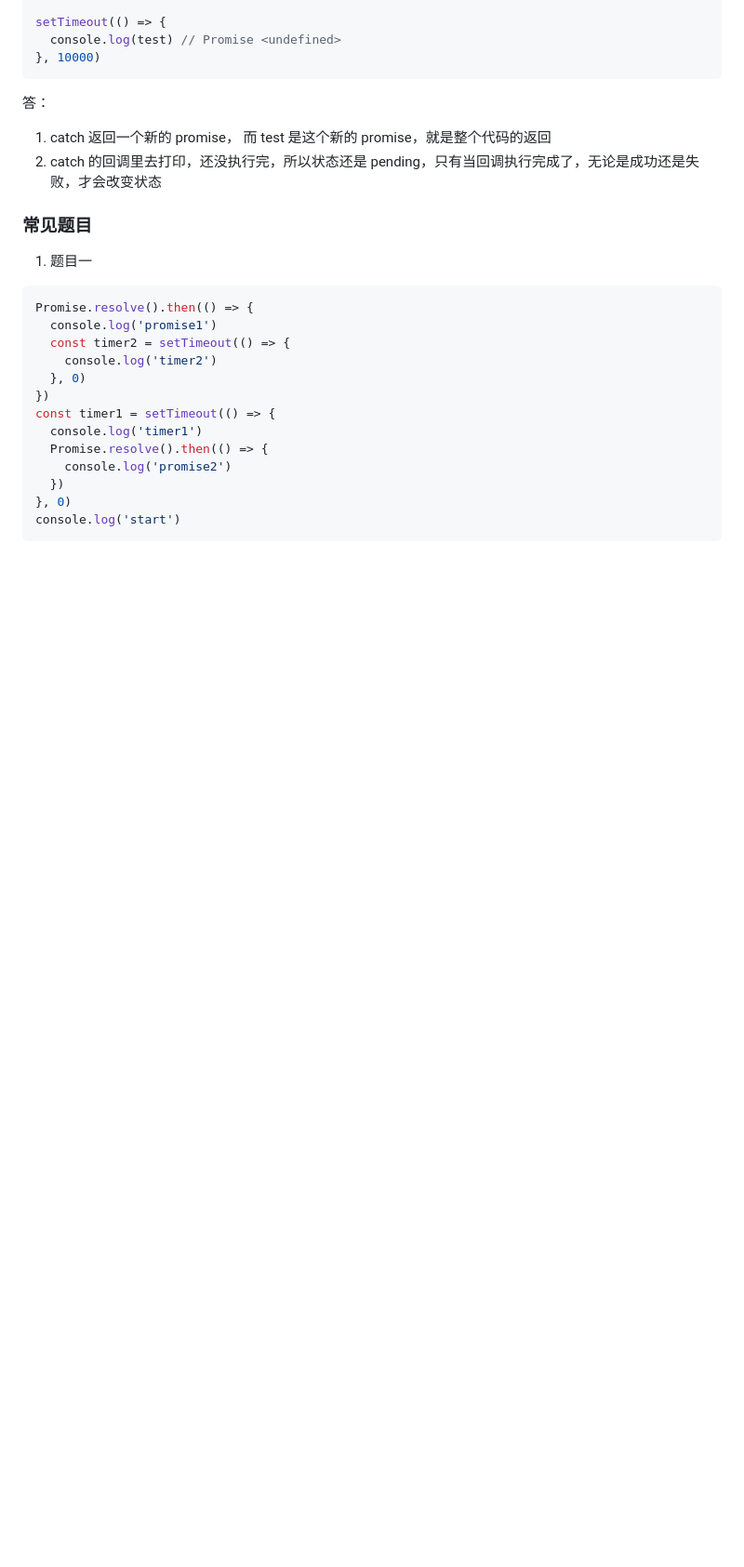
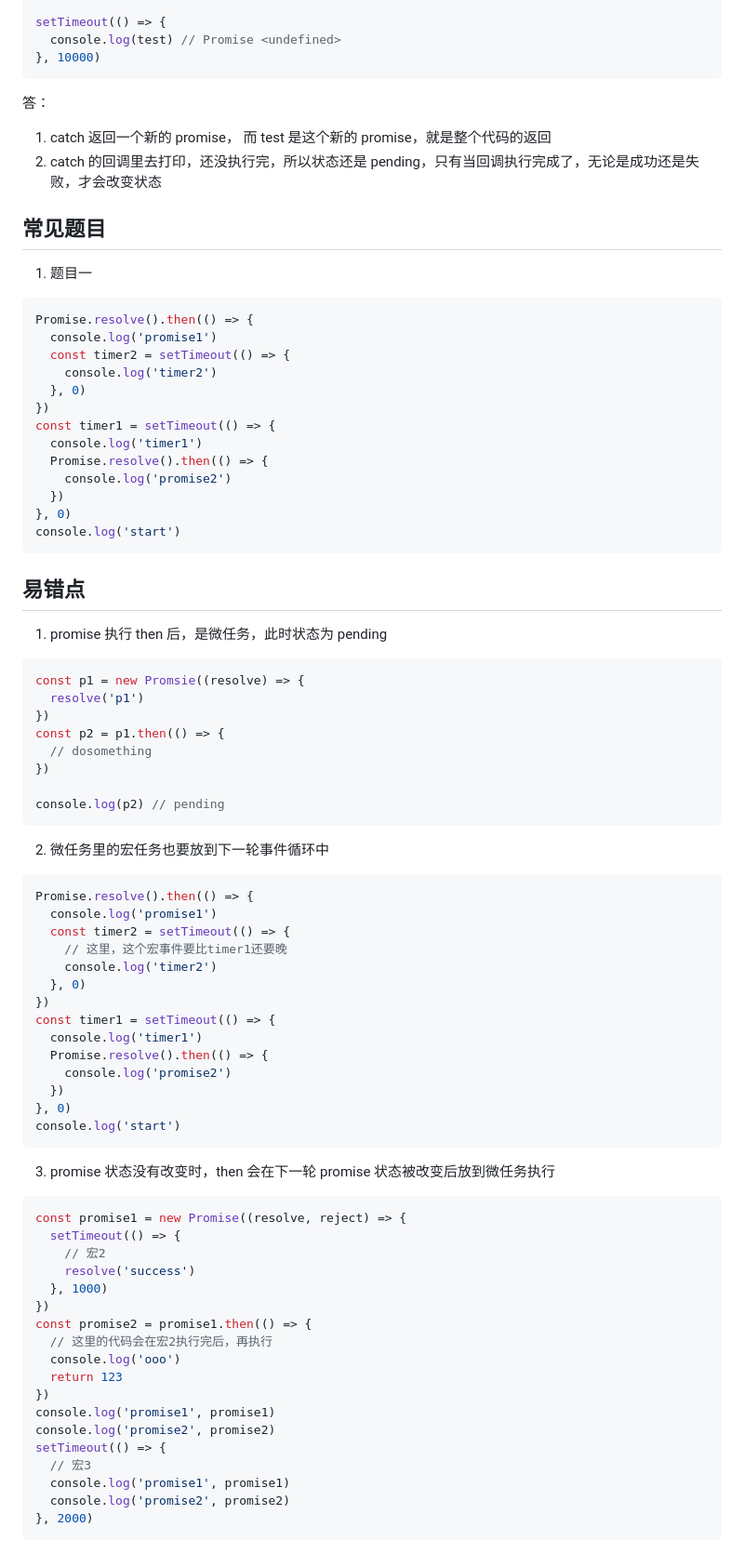
Before and after one commit to huangyul/jw-web, a Markdown page: course-1-promise/README.md, the part around the change. Shown: that part at 93% size. Drawn GitHub-style; blank space fills up the shorter version.

Commit message:
promise习题

````diff
--- a/course-1-promise/README.md
+++ b/course-1-promise/README.md
@@ -189,7 +189,7 @@ setTimeout(() => {
 1. catch 返回一个新的 promise， 而 test 是这个新的 promise，就是整个代码的返回
 2. catch 的回调里去打印，还没执行完，所以状态还是 pending，只有当回调执行完成了，无论是成功还是失败，才会改变状态
 
-### 常见题目
+## 常见题目
 
 1. 题目一
 
@@ -208,3 +208,60 @@ const timer1 = setTimeout(() => {
 }, 0)
 console.log('start')
 ```
+
+## 易错点
+
+1. promise 执行 then 后，是微任务，此时状态为 pending
+
+```js
+const p1 = new Promsie((resolve) => {
+  resolve('p1')
+})
+const p2 = p1.then(() => {
+  // dosomething
+})
+
+console.log(p2) // pending
+```
+
+2. 微任务里的宏任务也要放到下一轮事件循环中
+
+```js
+Promise.resolve().then(() => {
+  console.log('promise1')
+  const timer2 = setTimeout(() => {
+    // 这里，这个宏事件要比timer1还要晚
+    console.log('timer2')
+  }, 0)
+})
+const timer1 = setTimeout(() => {
+  console.log('timer1')
+  Promise.resolve().then(() => {
+    console.log('promise2')
+  })
+}, 0)
+console.log('start')
+```
+
+3. promise 状态没有改变时，then 会在下一轮 promise 状态被改变后放到微任务执行
+
+```js
+const promise1 = new Promise((resolve, reject) => {
+  setTimeout(() => {
+    // 宏2
+    resolve('success')
+  }, 1000)
+})
+const promise2 = promise1.then(() => {
+  // 这里的代码会在宏2执行完后，再执行
+  console.log('ooo')
+  return 123
+})
+console.log('promise1', promise1)
+console.log('promise2', promise2)
+setTimeout(() => {
+  // 宏3
+  console.log('promise1', promise1)
+  console.log('promise2', promise2)
+}, 2000)
+```
````
